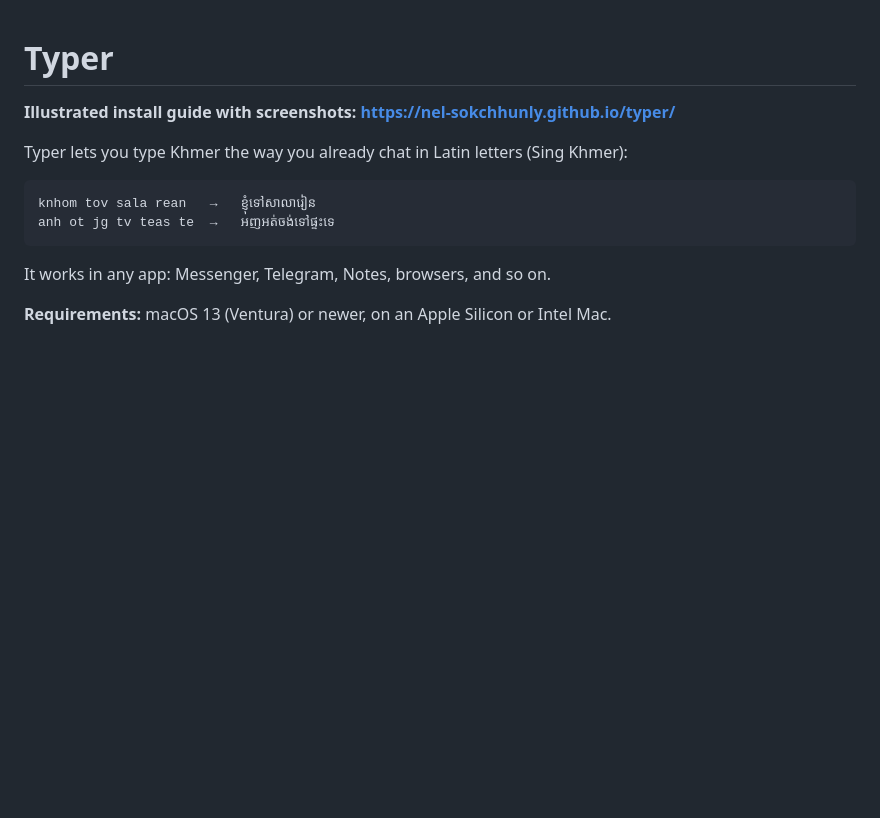
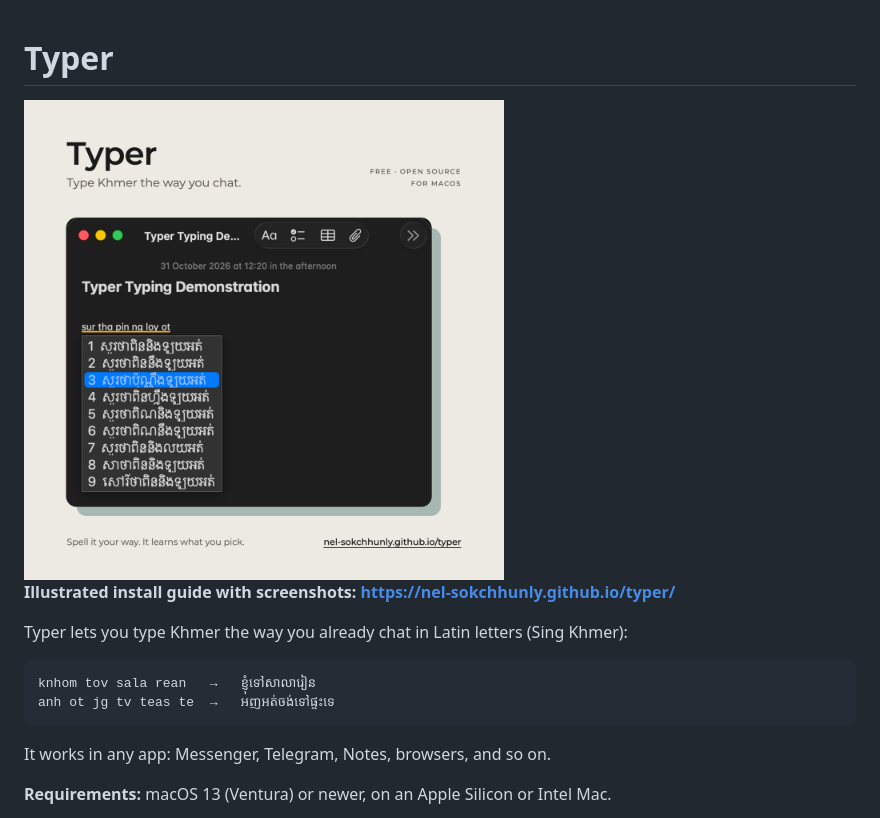
Before and after one commit to Nel-sokchhunly/typer, a Markdown page: README.md, the part around the change. Rendered like a GitHub page; pictures changed too: docs/img/social.png (added); blank space fills up the shorter version.

Commit message:
docs: social preview image in README and Pages link previews
Co-Authored-By: Claude Opus 5.5 <noreply@anthropic.com>

```diff
--- a/README.md
+++ b/README.md
@@ -1,4 +1,6 @@
 # Typer
+
+<img src="docs/img/social.png" alt="Typing sur tha pin ng loy ot in Notes, with Khmer suggestions" width="480">
 
 **Illustrated install guide with screenshots: <https://nel-sokchhunly.github.io/typer/>**
 
```
Also changed, not shown: 1 other file.
